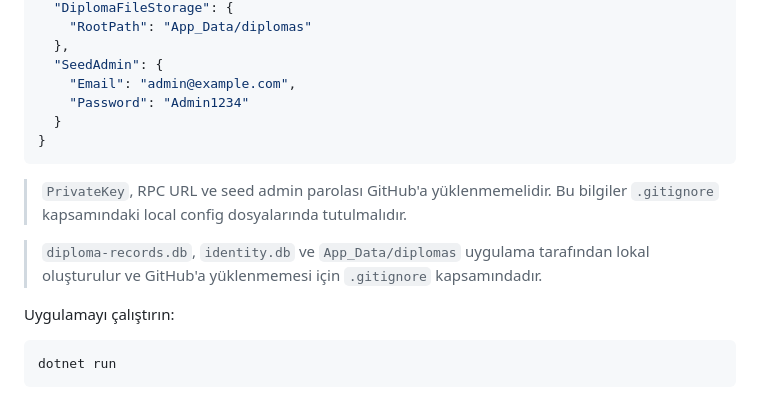
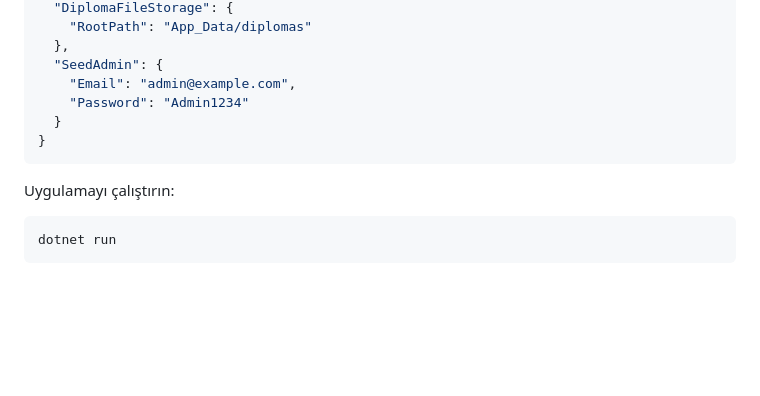
Before and after one commit to enesaksoy250/DiplomaVerificationApp, a Markdown page: README.md, the part around the change. Drawn GitHub-style; blank space fills up the shorter version.

Commit message:
README güncellendi

````diff
--- a/README.md
+++ b/README.md
@@ -208,10 +208,6 @@ dotnet restore
 }
 ```
 
-> `PrivateKey`, RPC URL ve seed admin parolası GitHub'a yüklenmemelidir. Bu bilgiler `.gitignore` kapsamındaki local config dosyalarında tutulmalıdır.
-
-> `diploma-records.db`, `identity.db` ve `App_Data/diplomas` uygulama tarafından lokal oluşturulur ve GitHub'a yüklenmemesi için `.gitignore` kapsamındadır.
-
 Uygulamayı çalıştırın:
 
 ```bash
````
